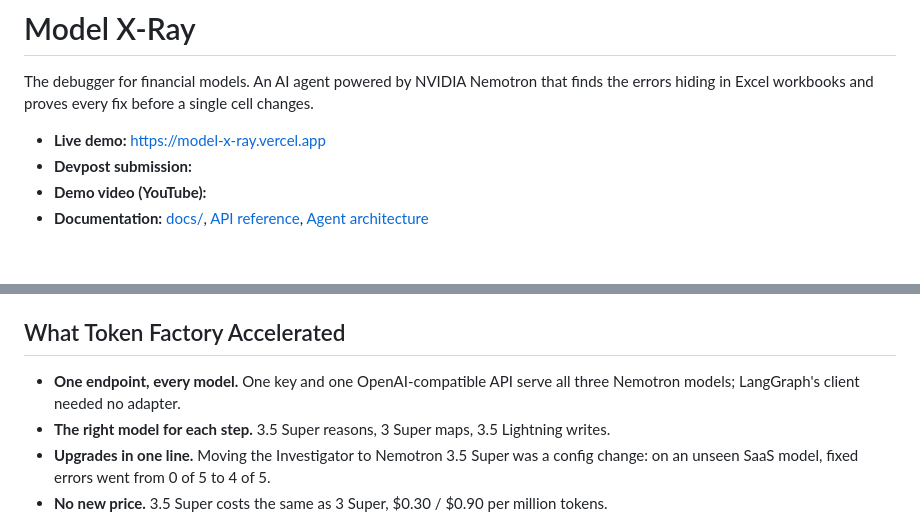
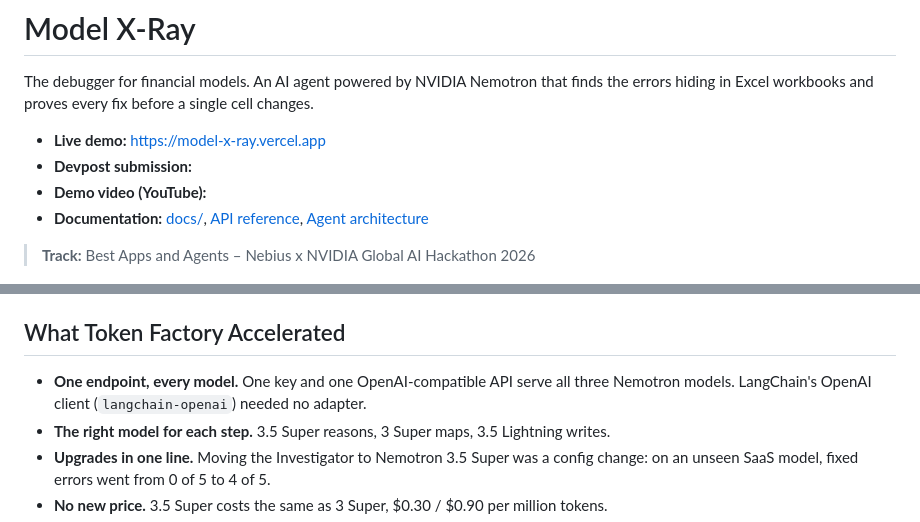
Before and after one commit to ol1ak5/model-x-ray, a Markdown page: README.md, 2 parts joined by grey strips. Rendered like a GitHub page; blank space fills up the shorter version.

```diff
--- a/README.md
+++ b/README.md
@@ -7,5 +7,7 @@ The debugger for financial models. An AI agent powered by NVIDIA Nemotron that f
 - **Demo video (YouTube):**
 - **Documentation:** [docs/](docs/), [API reference](docs/api.md), [Agent architecture](docs/agent-architecture.md)
 
+> **Track:** Best Apps and Agents – Nebius x NVIDIA Global AI Hackathon 2026
+
 <p align="center"><img src="docs/screenshot-start.png" alt="Model X-Ray: the opening screen" width="800"></p>
 
@@ -105,7 +115,7 @@ All three are served on Nebius Token Factory through one OpenAI-compatible endpo
 
 ## What Token Factory Accelerated
 
-- **One endpoint, every model.** One key and one OpenAI-compatible API serve all three Nemotron models; LangGraph's client needed no adapter.
+- **One endpoint, every model.** One key and one OpenAI-compatible API serve all three Nemotron models. LangChain's OpenAI client (`langchain-openai`) needed no adapter.
 - **The right model for each step.** 3.5 Super reasons, 3 Super maps, 3.5 Lightning writes.
 - **Upgrades in one line.** Moving the Investigator to Nemotron 3.5 Super was a config change: on an unseen SaaS model, fixed errors went from 0 of 5 to 4 of 5.
 - **No new price.** 3.5 Super costs the same as 3 Super, $0.30 / $0.90 per million tokens.
```
Also changed, not shown: other parts of README.md (+29 -20 lines).
